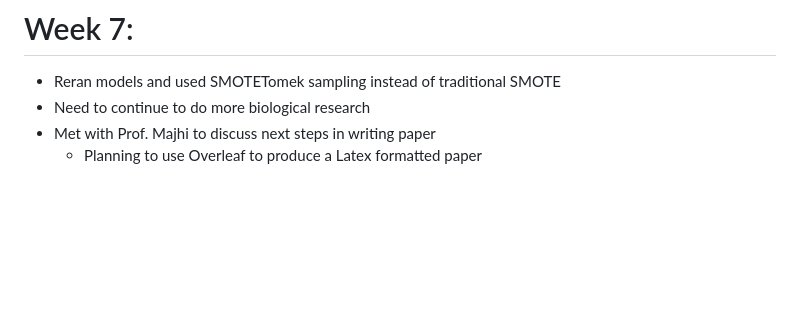
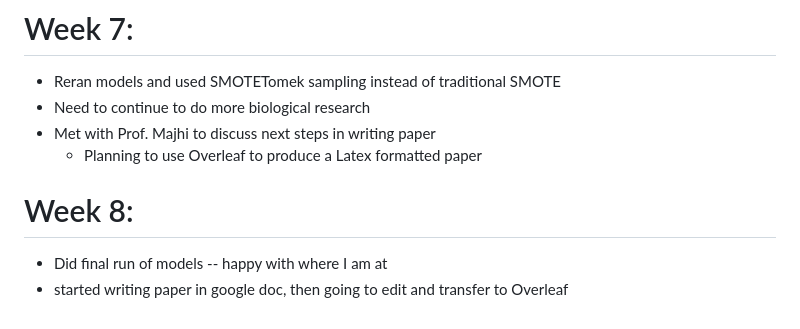
Before and after one commit to GW-datasci/25-spring-ESCHWARTZ, a Markdown page: Weekly Updates.md, the part around the change. Rendered like a GitHub page; blank space fills up the shorter version.

Commit message:
weekly update 8

```diff
--- a/Weekly Updates.md
+++ b/Weekly Updates.md
@@ -50,3 +50,7 @@ multiplying each row by 8 would bring the smaller data frame to the size of the
 - Need to continue to do more biological research
 - Met with Prof. Majhi to discuss next steps in writing paper
   - Planning to use Overleaf to produce a Latex formatted paper
+
+# Week 8:
+- Did final run of models -- happy with where I am at
+- started writing paper in google doc, then going to edit and transfer to Overleaf
```
